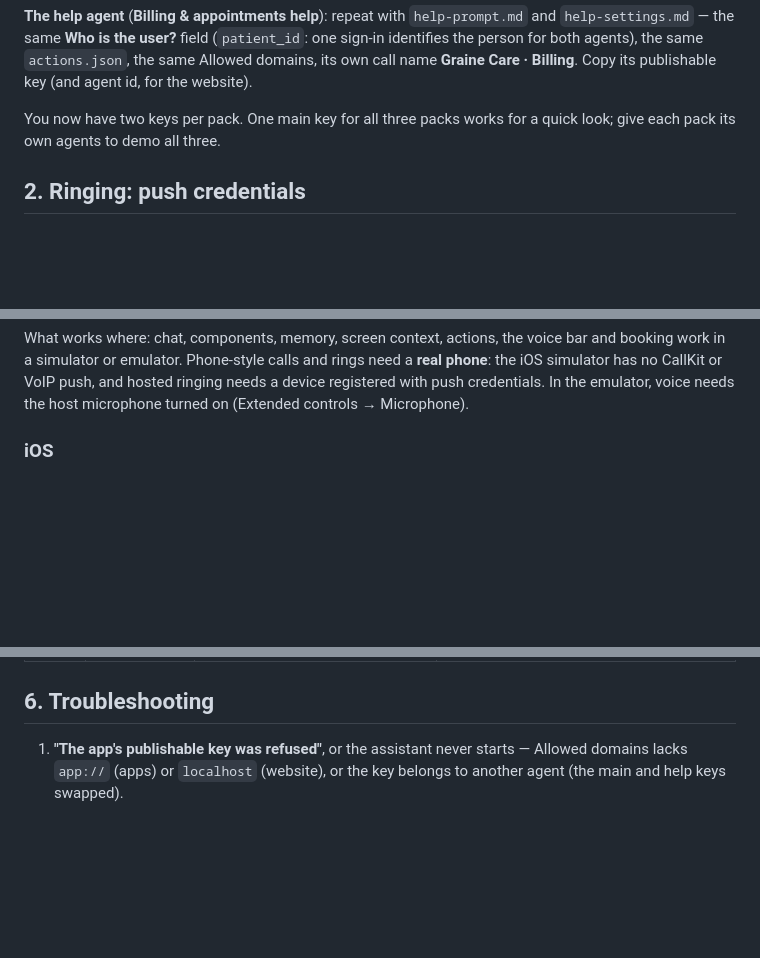
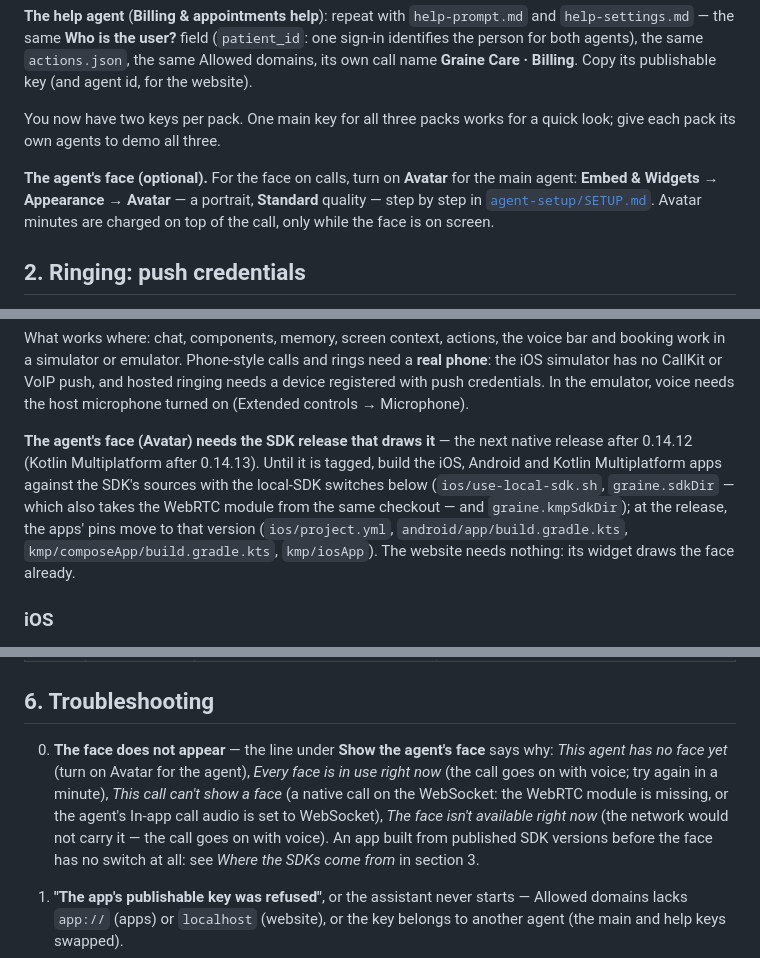
Before and after one commit to GraineAI/inapp-demo, a Markdown page: RUN-THE-DEMO.md, 3 parts joined by grey strips. Rendered like a GitHub page; blank space fills up the shorter version.

```diff
--- a/RUN-THE-DEMO.md
+++ b/RUN-THE-DEMO.md
@@ -49,6 +49,11 @@ same **Who is the user?** field (`patient_id`: one sign-in identifies the person
 You now have two keys per pack. One main key for all three packs works for a quick look; give each pack its own
 agents to demo all three.
 
+**The agent's face (optional).** For the face on calls, turn on **Avatar** for the main agent: **Embed &
+Widgets → Appearance → Avatar** — a portrait, **Standard** quality — step by step in
+[`agent-setup/SETUP.md`](agent-setup/SETUP.md#6b-the-agents-face-avatar--2-minutes-optional). Avatar minutes
+are charged on top of the call, only while the face is on screen.
+
 ## 2. Ringing: push credentials
 
 Chat, voice and calls the person places work without this. For **Graine to ring** a booked call — and for
@@ -96,6 +101,13 @@ What works where: chat, components, memory, screen context, actions, the voice b
 simulator or emulator. Phone-style calls and rings need a **real phone**: the iOS simulator has no CallKit or
 VoIP push, and hosted ringing needs a device registered with push credentials. In the emulator, voice needs the
 host microphone turned on (Extended controls → Microphone).
+
+**The agent's face (Avatar) needs the SDK release that draws it** — the next native release after 0.14.12
+(Kotlin Multiplatform after 0.14.13). Until it is tagged, build the iOS, Android and Kotlin Multiplatform apps
+against the SDK's sources with the local-SDK switches below (`ios/use-local-sdk.sh`, `graine.sdkDir` — which
+also takes the WebRTC module from the same checkout — and `graine.kmpSdkDir`); at the release, the apps' pins
+move to that version (`ios/project.yml`, `android/app/build.gradle.kts`, `kmp/composeApp/build.gradle.kts`,
+`kmp/iosApp`). The website needs nothing: its widget draws the face already.
 
 ### iOS
 
@@ -301,6 +314,13 @@ scheduling**, **Memory → People** and **Call History**.
 | 9:40 | Past sessions | In the chat, **Past sessions** (the website: the **Chat** section's Past sessions; Kotlin Multiplatform: in **Your own design**, the chat's menu) → open the newest | Riya's earlier chats, voice conversations and calls with Asha, newest first — when, how long, how it ended, the first words — and the tapped one's transcript, read only: the same sessions as the dashboard's **Call History** |
 
 ## 6. Troubleshooting
+
+0. **The face does not appear** — the line under **Show the agent's face** says why: *This agent has no face
+   yet* (turn on Avatar for the agent), *Every face is in use right now* (the call goes on with voice; try again
+   in a minute), *This call can't show a face* (a native call on the WebSocket: the WebRTC module is missing, or
+   the agent's In-app call audio is set to WebSocket), *The face isn't available right now* (the network would
+   not carry it — the call goes on with voice). An app built from published SDK versions before the face has no
+   switch at all: see *Where the SDKs come from* in section 3.
 
 1. **"The app's publishable key was refused"**, or the assistant never starts — Allowed domains lacks
    `app://` (apps) or `localhost` (website), or the key belongs to another agent (the main and help keys
```
Also changed, not shown: other parts of RUN-THE-DEMO.md (+1 -0 lines), README.md (+6 -0 lines), agent-setup/SETUP.md (+18 -0 lines).
